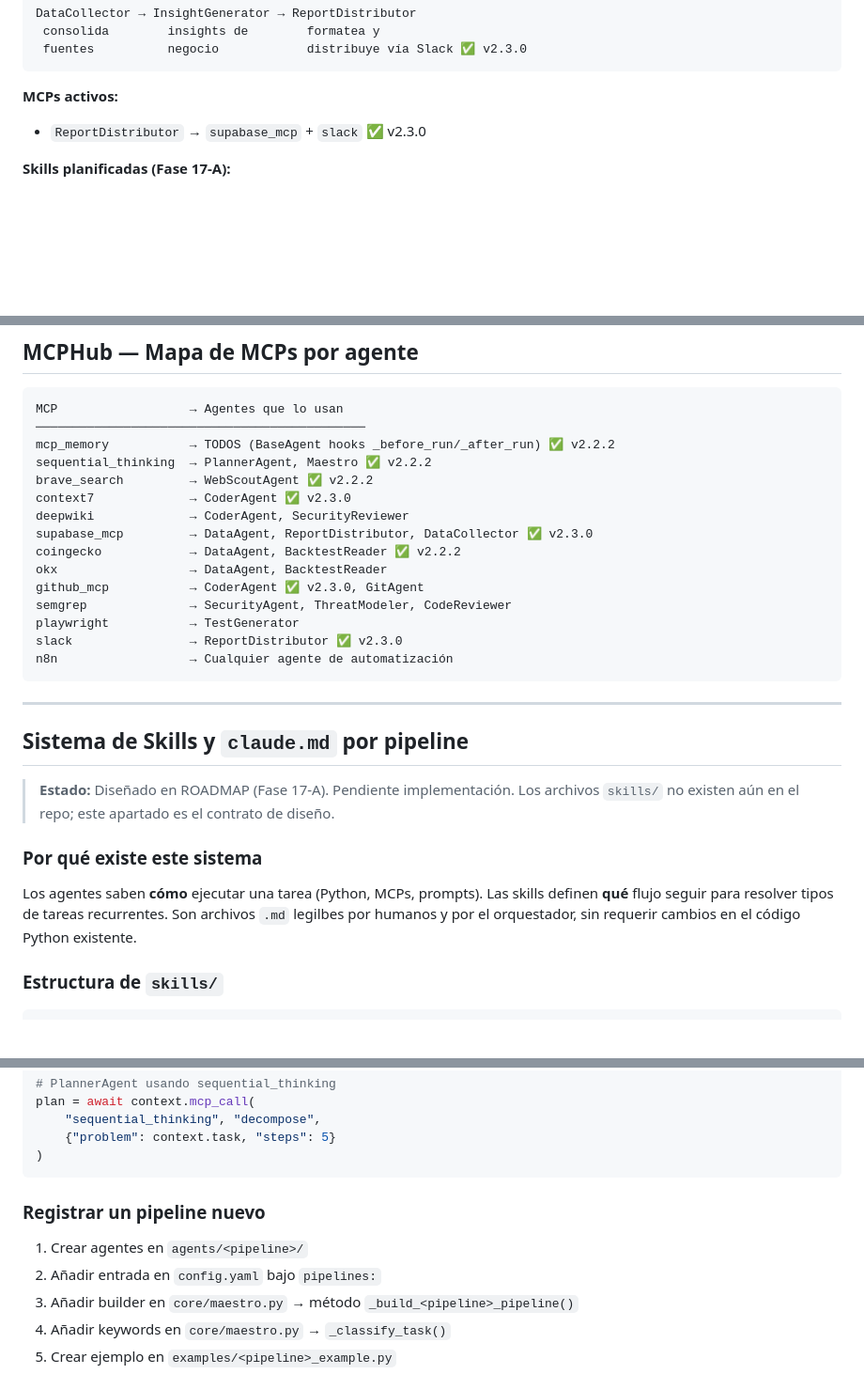
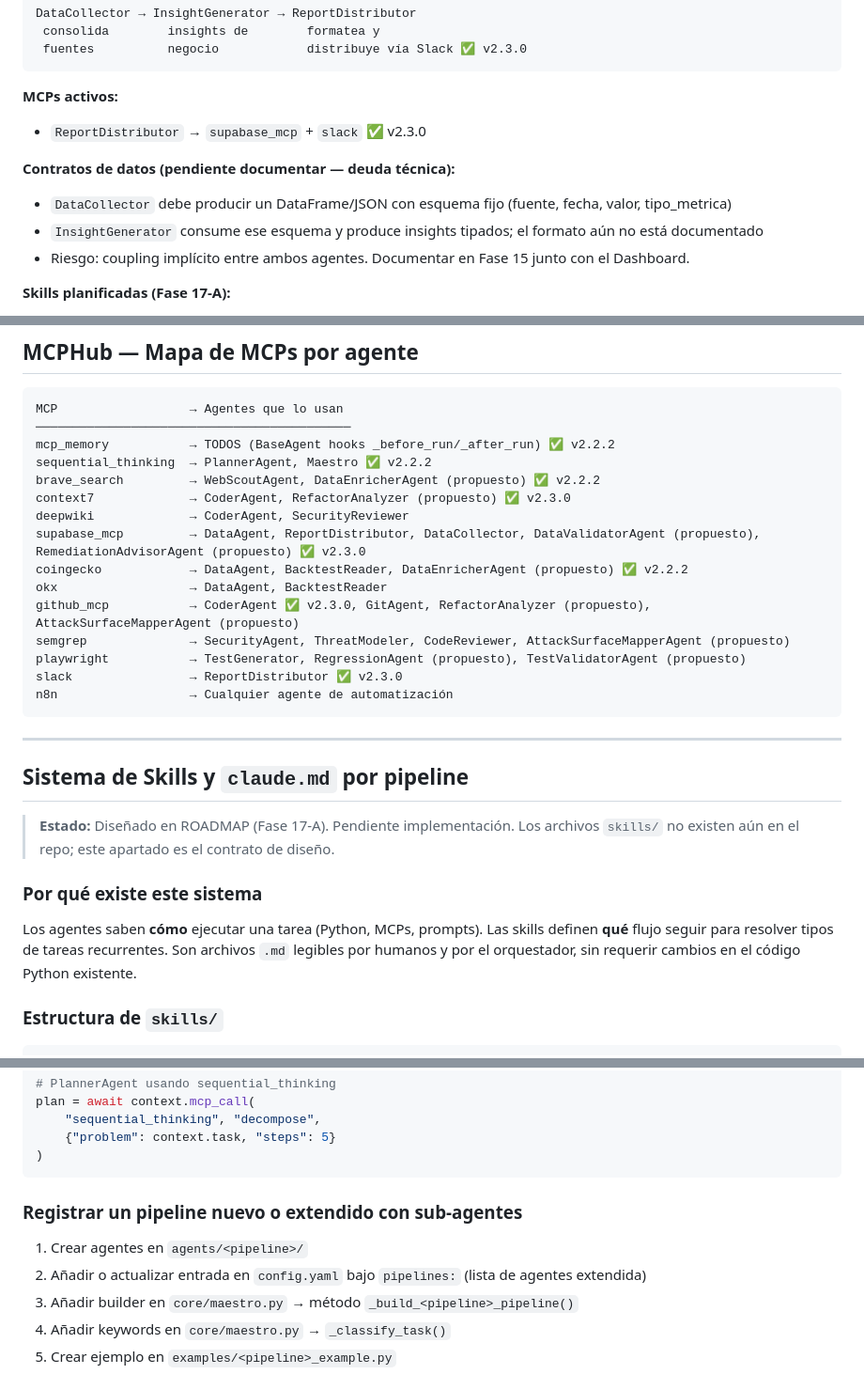
Before and after one commit to ariaslopez/orquestador-multiagente, a Markdown page: ARCHITECTURE.md, 3 parts joined by grey strips. Shown at 94% size. GitHub-like rendering; blank space fills up the shorter version.

Commit message:
docs: actualizar ARCHITECTURE con sub-agentes por pipeline crítico + config.yaml extendida (v2.3.1)

````diff
--- a/ARCHITECTURE.md
+++ b/ARCHITECTURE.md
@@ -312,6 +312,11 @@ DataCollector → InsightGenerator → ReportDistributor
 
 **MCPs activos:**
 - `ReportDistributor` → `supabase_mcp` + `slack` ✅ v2.3.0
+
+**Contratos de datos (pendiente documentar — deuda técnica):**
+- `DataCollector` debe producir un DataFrame/JSON con esquema fijo (fuente, fecha, valor, tipo_metrica)
+- `InsightGenerator` consume ese esquema y produce insights tipados; el formato aún no está documentado
+- Riesgo: coupling implícito entre ambos agentes. Documentar en Fase 15 junto con el Dashboard.
 
 **Skills planificadas (Fase 17-A):**
 - `kpi_report` — reporte semanal/mensual de KPIs con tendencias
@@ -453,18 +458,18 @@ UIAgent → UXAgent → BrandAgent → A11yAgent → PromptEngineer
 
 ```
 MCP                  → Agentes que lo usan
-─────────────────────────────────────────────
+───────────────────────────────────────────
 mcp_memory           → TODOS (BaseAgent hooks _before_run/_after_run) ✅ v2.2.2
 sequential_thinking  → PlannerAgent, Maestro ✅ v2.2.2
-brave_search         → WebScoutAgent ✅ v2.2.2
-context7             → CoderAgent ✅ v2.3.0
+brave_search         → WebScoutAgent, DataEnricherAgent (propuesto) ✅ v2.2.2
+context7             → CoderAgent, RefactorAnalyzer (propuesto) ✅ v2.3.0
 deepwiki             → CoderAgent, SecurityReviewer
-supabase_mcp         → DataAgent, ReportDistributor, DataCollector ✅ v2.3.0
-coingecko            → DataAgent, BacktestReader ✅ v2.2.2
+supabase_mcp         → DataAgent, ReportDistributor, DataCollector, DataValidatorAgent (propuesto), RemediationAdvisorAgent (propuesto) ✅ v2.3.0
+coingecko            → DataAgent, BacktestReader, DataEnricherAgent (propuesto) ✅ v2.2.2
 okx                  → DataAgent, BacktestReader
-github_mcp           → CoderAgent ✅ v2.3.0, GitAgent
-semgrep              → SecurityAgent, ThreatModeler, CodeReviewer
-playwright           → TestGenerator
+github_mcp           → CoderAgent ✅ v2.3.0, GitAgent, RefactorAnalyzer (propuesto), AttackSurfaceMapperAgent (propuesto)
+semgrep              → SecurityAgent, ThreatModeler, CodeReviewer, AttackSurfaceMapperAgent (propuesto)
+playwright           → TestGenerator, RegressionAgent (propuesto), TestValidatorAgent (propuesto)
 slack                → ReportDistributor ✅ v2.3.0
 n8n                  → Cualquier agente de automatización
 ```
@@ -479,7 +484,7 @@ n8n                  → Cualquier agente de automatización
 ### Por qué existe este sistema
 
 Los agentes saben **cómo** ejecutar una tarea (Python, MCPs, prompts). Las skills definen
-**qué** flujo seguir para resolver tipos de tareas recurrentes. Son archivos `.md` legilbes
+**qué** flujo seguir para resolver tipos de tareas recurrentes. Son archivos `.md` legibles
 por humanos y por el orquestador, sin requerir cambios en el código Python existente.
 
 ### Estructura de `skills/`
@@ -603,10 +608,10 @@ plan = await context.mcp_call(
 )
 ```
 
-### Registrar un pipeline nuevo
+### Registrar un pipeline nuevo o extendido con sub-agentes
 
 1. Crear agentes en `agents/<pipeline>/`
-2. Añadir entrada en `config.yaml` bajo `pipelines:`
+2. Añadir o actualizar entrada en `config.yaml` bajo `pipelines:` (lista de agentes extendida)
 3. Añadir builder en `core/maestro.py` → método `_build_<pipeline>_pipeline()`
 4. Añadir keywords en `core/maestro.py` → `_classify_task()`
 5. Crear ejemplo en `examples/<pipeline>_example.py`
````
Also changed, not shown: other parts of ARCHITECTURE.md (+6 -6 lines).
